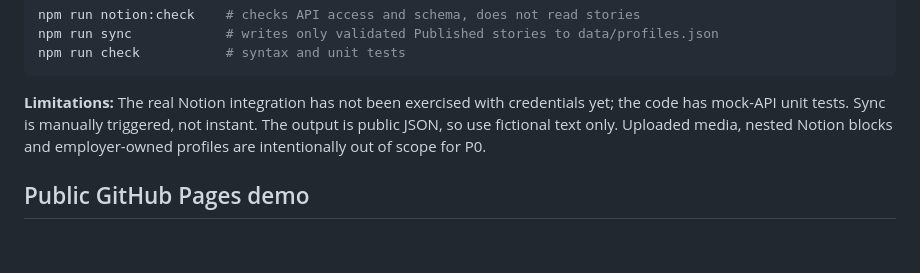
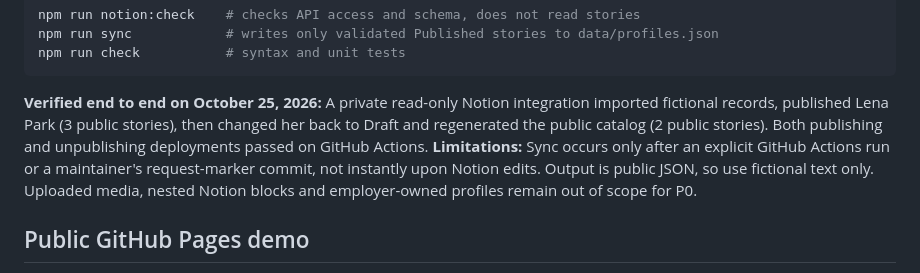
Before and after one commit to steveonw/Career-Library-, a Markdown page: README.md, the part around the change. GitHub-like rendering; blank space fills up the shorter version.

Commit message:
Document verified Notion publish and unpublish P0 workflow

````diff
--- a/README.md
+++ b/README.md
@@ -50,7 +50,7 @@ npm run sync            # writes only validated Published stories to data/profil
 npm run check           # syntax and unit tests
 ```
 
-**Limitations:** The real Notion integration has not been exercised with credentials yet; the code has mock-API unit tests. Sync is manually triggered, not instant. The output is public JSON, so use fictional text only. Uploaded media, nested Notion blocks and employer-owned profiles are intentionally out of scope for P0.
+**Verified end to end on October 25, 2026:** A private read-only Notion integration imported fictional records, published Lena Park (3 public stories), then changed her back to Draft and regenerated the public catalog (2 public stories). Both publishing and unpublishing deployments passed on GitHub Actions. **Limitations:** Sync occurs only after an explicit GitHub Actions run or a maintainer's request-marker commit, not instantly upon Notion edits. Output is public JSON, so use fictional text only. Uploaded media, nested Notion blocks and employer-owned profiles remain out of scope for P0.
 
 ## Public GitHub Pages demo
 
````
Also changed, not shown: docs/NOTION_SETUP.md (+2 -0 lines).
